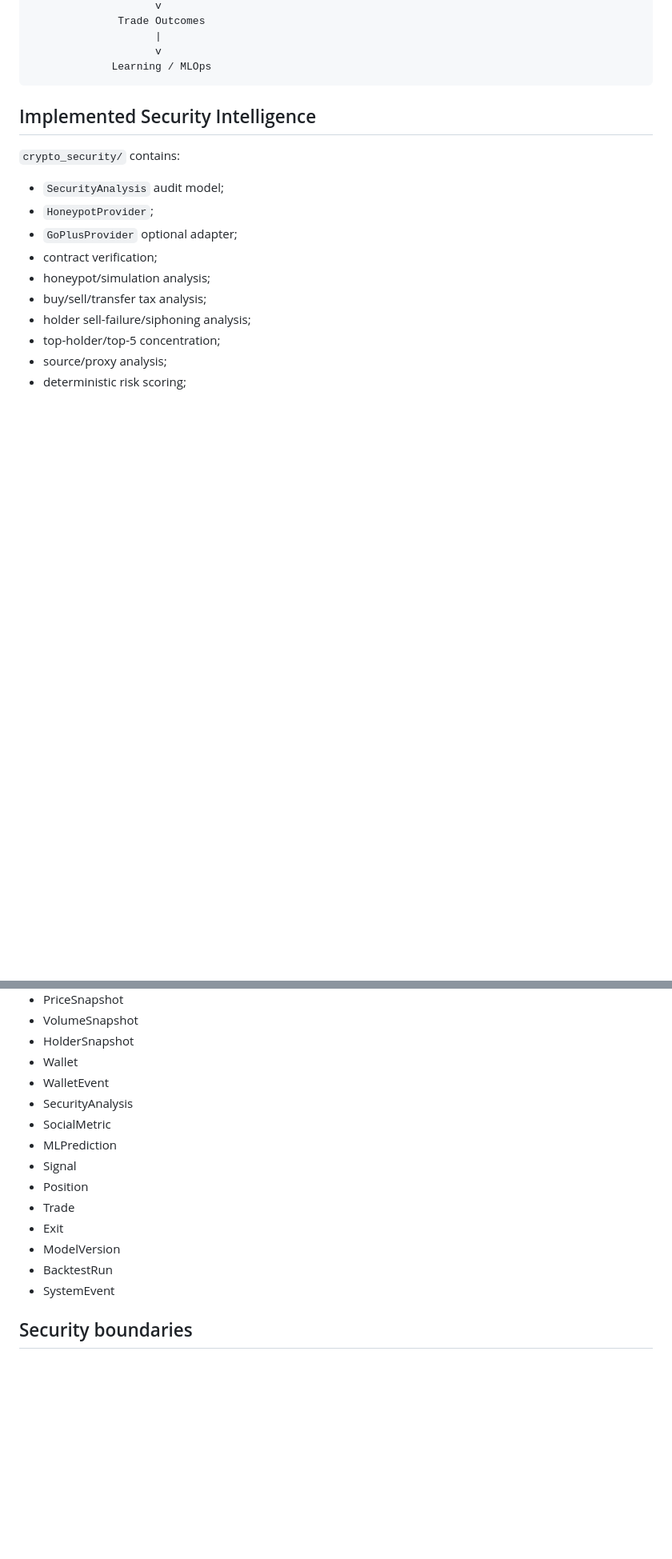
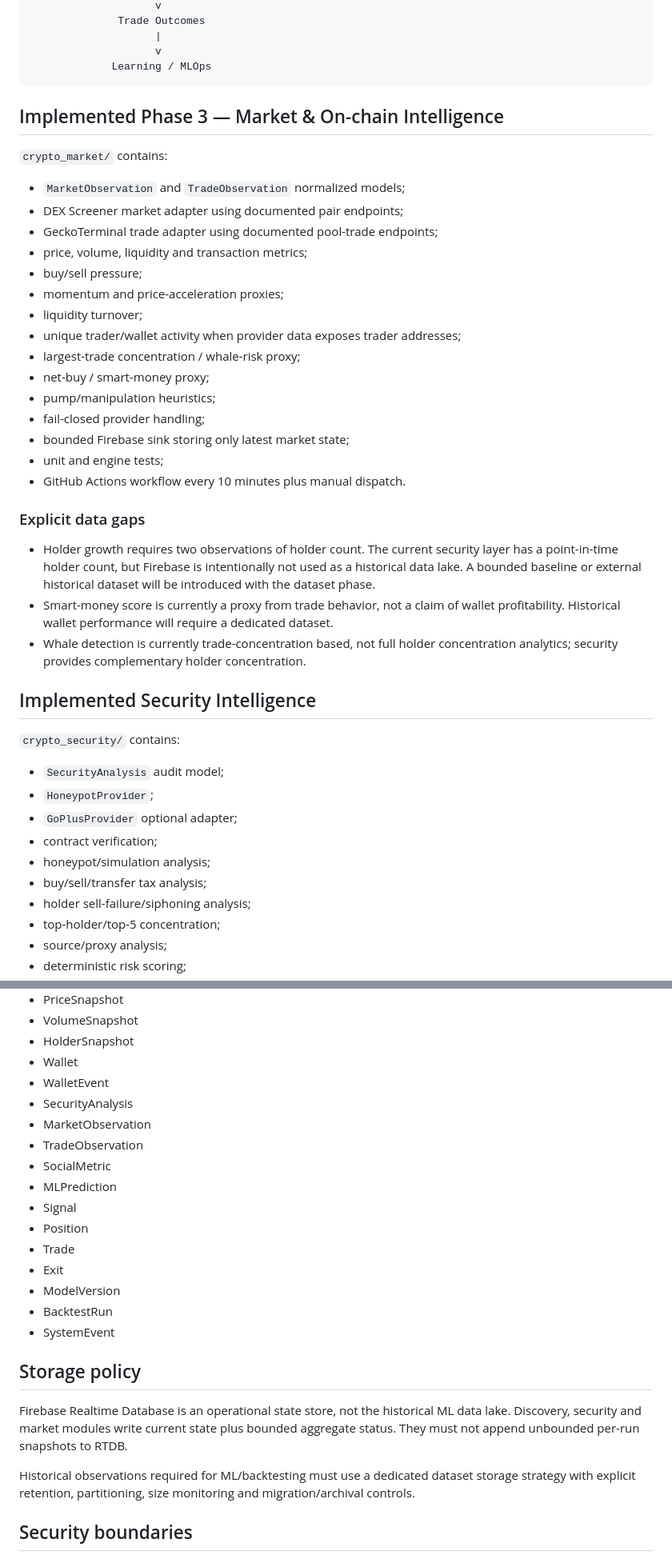
Before and after one commit to tiagodeazevedoferreira/BrAInChain_v227082026, a Markdown page: CRYPTO_AUTONOMOUS_TRADING/ARCHITECTURE.md, 2 parts joined by grey strips. Shown at 80% size. Drawn GitHub-style; blank space fills up the shorter version.

Commit message:
docs: document phase 3 intelligence architecture and storage boundaries

````diff
--- a/CRYPTO_AUTONOMOUS_TRADING/ARCHITECTURE.md
+++ b/CRYPTO_AUTONOMOUS_TRADING/ARCHITECTURE.md
@@ -67,6 +69,32 @@ Blockchain / DEX / Social Sources
                     v
              Learning / MLOps
 ```
+
+## Implemented Phase 3 — Market & On-chain Intelligence
+
+`crypto_market/` contains:
+
+- `MarketObservation` and `TradeObservation` normalized models;
+- DEX Screener market adapter using documented pair endpoints;
+- GeckoTerminal trade adapter using documented pool-trade endpoints;
+- price, volume, liquidity and transaction metrics;
+- buy/sell pressure;
+- momentum and price-acceleration proxies;
+- liquidity turnover;
+- unique trader/wallet activity when provider data exposes trader addresses;
+- largest-trade concentration / whale-risk proxy;
+- net-buy / smart-money proxy;
+- pump/manipulation heuristics;
+- fail-closed provider handling;
+- bounded Firebase sink storing only latest market state;
+- unit and engine tests;
+- GitHub Actions workflow every 10 minutes plus manual dispatch.
+
+### Explicit data gaps
+
+- Holder growth requires two observations of holder count. The current security layer has a point-in-time holder count, but Firebase is intentionally not used as a historical data lake. A bounded baseline or external historical dataset will be introduced with the dataset phase.
+- Smart-money score is currently a proxy from trade behavior, not a claim of wallet profitability. Historical wallet performance will require a dedicated dataset.
+- Whale detection is currently trade-concentration based, not full holder concentration analytics; security provides complementary holder concentration.
 
 ## Implemented Security Intelligence
 
@@ -154,6 +182,8 @@ Core entities:
 - Wallet
 - WalletEvent
 - SecurityAnalysis
+- MarketObservation
+- TradeObservation
 - SocialMetric
 - MLPrediction
 - Signal
@@ -163,6 +193,12 @@ Core entities:
 - ModelVersion
 - BacktestRun
 - SystemEvent
+
+## Storage policy
+
+Firebase Realtime Database is an operational state store, not the historical ML data lake. Discovery, security and market modules write current state plus bounded aggregate status. They must not append unbounded per-run snapshots to RTDB.
+
+Historical observations required for ML/backtesting must use a dedicated dataset storage strategy with explicit retention, partitioning, size monitoring and migration/archival controls.
 
 ## Security boundaries
 
````
Also changed, not shown: other parts of CRYPTO_AUTONOMOUS_TRADING/ARCHITECTURE.md (+12 -10 lines).
